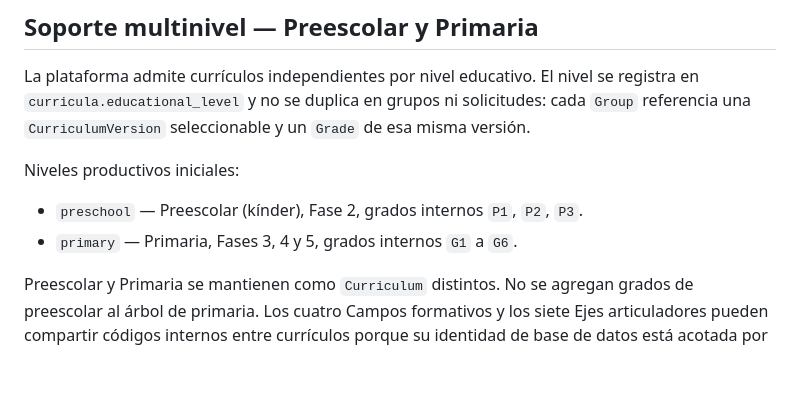
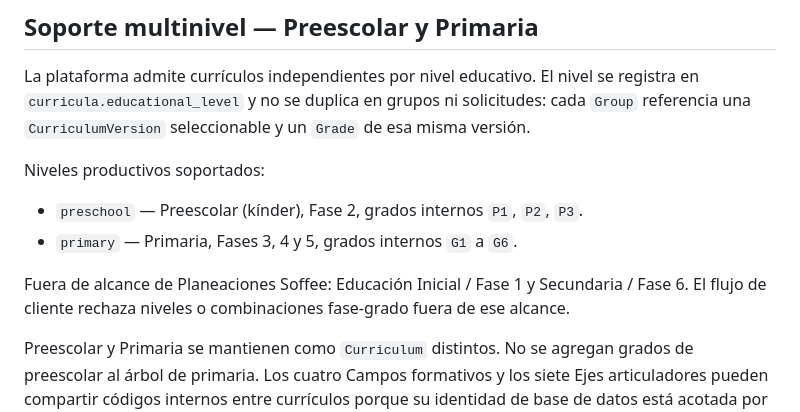
Before and after one commit to soffee-lat/Planeaciones_web, a Markdown page: CURRICULUM.md, the part around the change. GitHub-like rendering; blank space fills up the shorter version.

Commit message:
docs(curriculum): exclude phase one and secondary explicitly

```diff
--- a/CURRICULUM.md
+++ b/CURRICULUM.md
@@ -4,10 +4,12 @@
 
 La plataforma admite currículos independientes por nivel educativo. El nivel se registra en `curricula.educational_level` y no se duplica en grupos ni solicitudes: cada `Group` referencia una `CurriculumVersion` seleccionable y un `Grade` de esa misma versión.
 
-Niveles productivos iniciales:
+Niveles productivos soportados:
 
 - `preschool` — Preescolar (kínder), Fase 2, grados internos `P1`, `P2`, `P3`.
 - `primary` — Primaria, Fases 3, 4 y 5, grados internos `G1` a `G6`.
+
+Fuera de alcance de Planeaciones Soffee: Educación Inicial / Fase 1 y Secundaria / Fase 6. El flujo de cliente rechaza niveles o combinaciones fase-grado fuera de ese alcance.
 
 Preescolar y Primaria se mantienen como `Curriculum` distintos. No se agregan grados de preescolar al árbol de primaria. Los cuatro Campos formativos y los siete Ejes articuladores pueden compartir códigos internos entre currículos porque su identidad de base de datos está acotada por `CurriculumVersion`.
 
```
